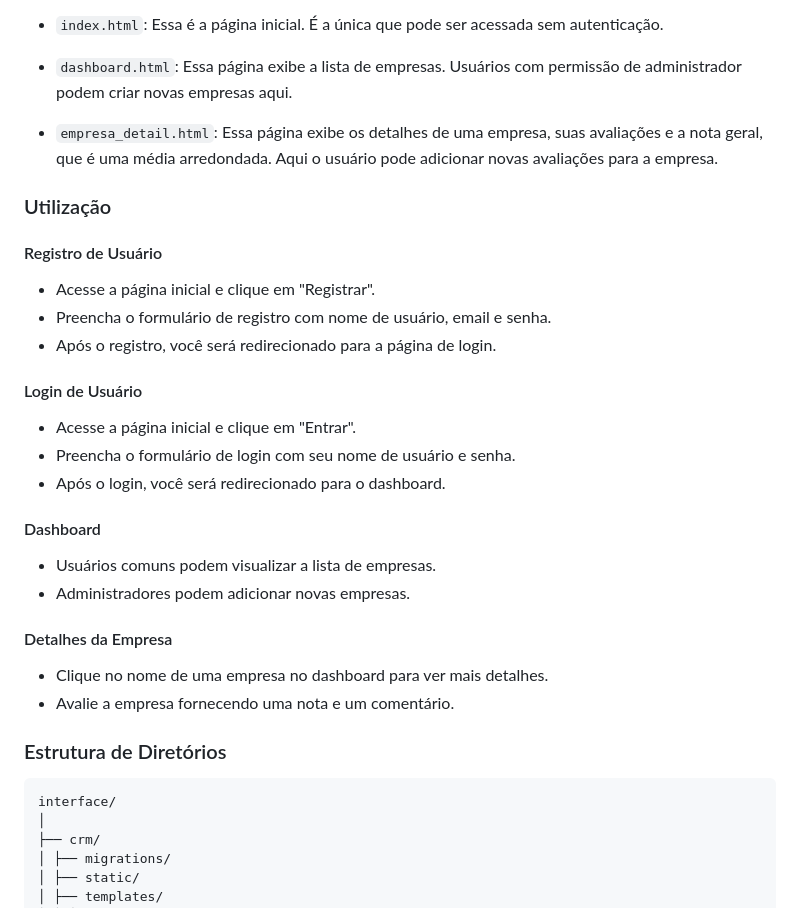
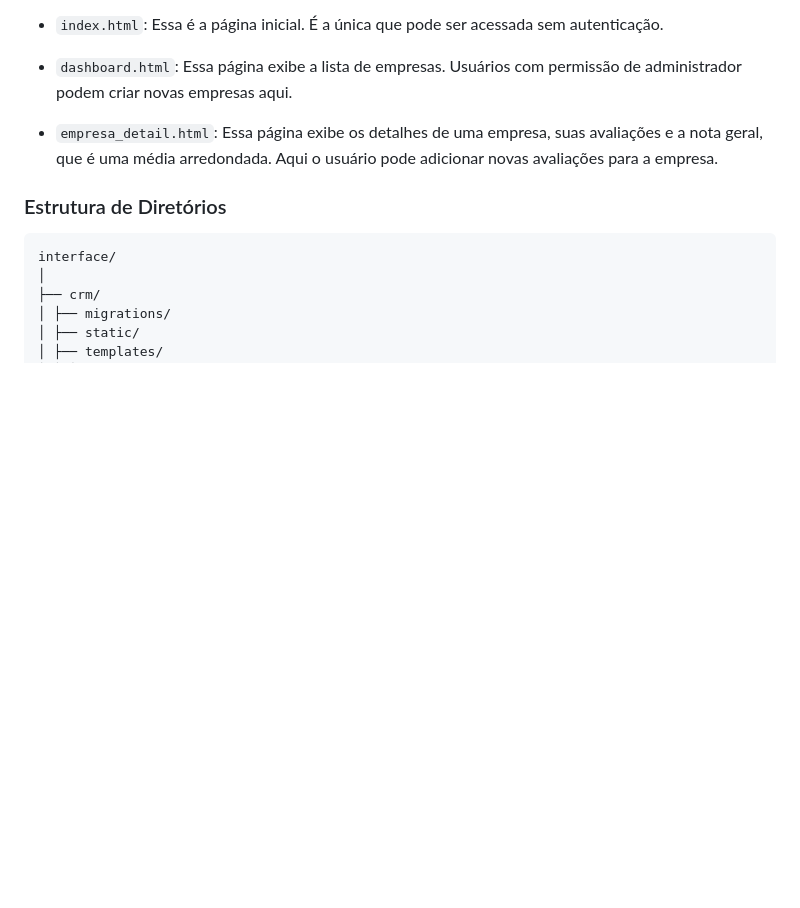
Before and after one commit to bernardomacedo1/projeto_seu_cliente_oculto, a Markdown page: README.md, the part around the change. Drawn GitHub-style; blank space fills up the shorter version.

````diff
--- a/README.md
+++ b/README.md
@@ -55,29 +55,6 @@ Os templates são bastante intuitivos, mas aqui estão alguns comentários adici
 
 - `empresa_detail.html`: Essa página exibe os detalhes de uma empresa, suas avaliações e a nota geral, que é uma média arredondada. Aqui o usuário pode adicionar novas avaliações para a empresa.
 
-### Utilização
-#### Registro de Usuário
-
-- Acesse a página inicial e clique em "Registrar".
-- Preencha o formulário de registro com nome de usuário, email e senha.
-- Após o registro, você será redirecionado para a página de login.
-
-#### Login de Usuário
-
-- Acesse a página inicial e clique em "Entrar".
-- Preencha o formulário de login com seu nome de usuário e senha.
-- Após o login, você será redirecionado para o dashboard.
-
-#### Dashboard
-
-- Usuários comuns podem visualizar a lista de empresas.
-- Administradores podem adicionar novas empresas.
-
-#### Detalhes da Empresa
-
-- Clique no nome de uma empresa no dashboard para ver mais detalhes.
-- Avalie a empresa fornecendo uma nota e um comentário.
-
 ### Estrutura de Diretórios
 
 ```
````
